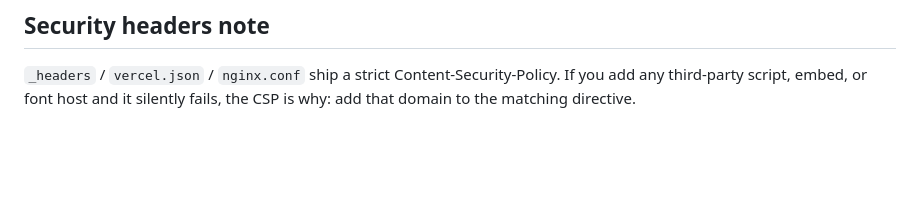
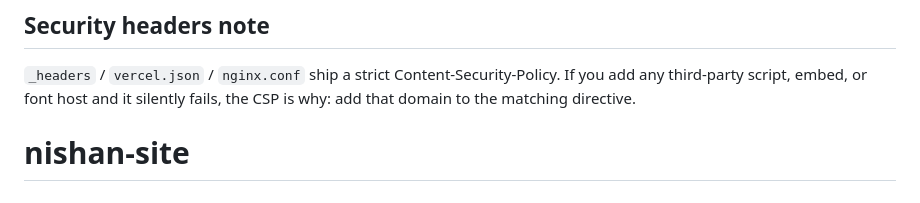
Before and after one commit to nishanagarwaldesign/nishan-site, a Markdown page: README.md, the part around the change. GitHub-like rendering; blank space fills up the shorter version.

```diff
--- a/README.md
+++ b/README.md
@@ -151,3 +151,4 @@ SSL is issued automatically on all three hosts.
 `_headers` / `vercel.json` / `nginx.conf` ship a strict Content-Security-Policy.
 If you add any third-party script, embed, or font host and it silently fails,
 the CSP is why: add that domain to the matching directive.
+# nishan-site
```
